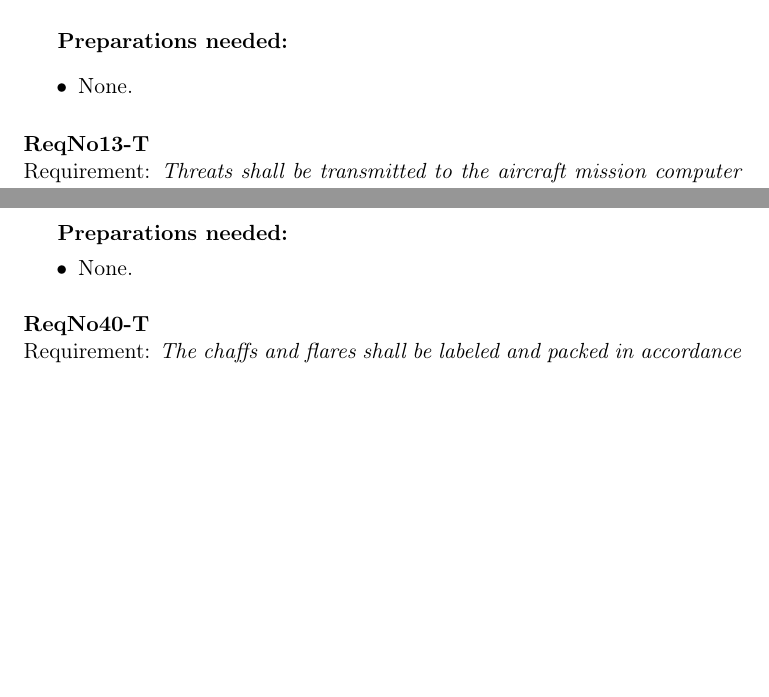
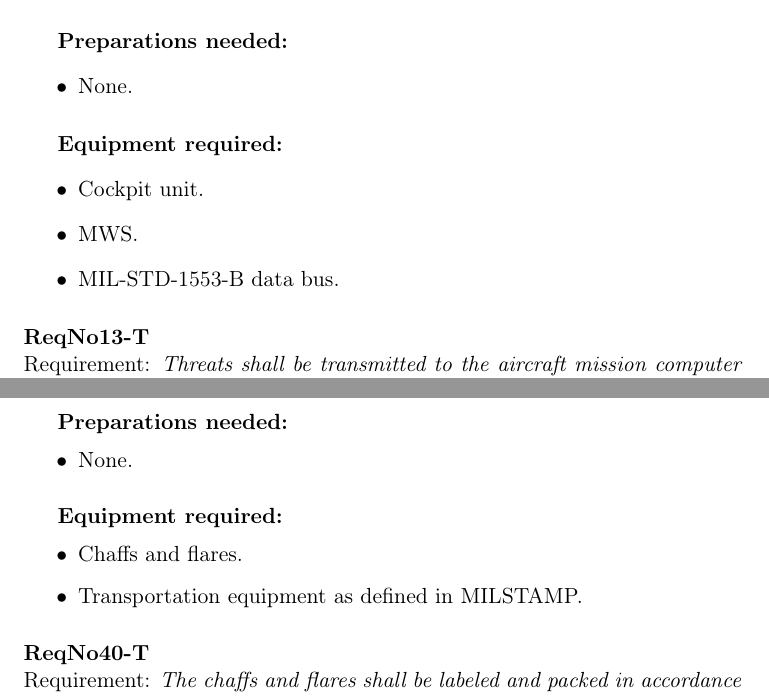
Before and after one commit to IHA-TISYE-F/docs, a LaTeX document (System Test Description (STD)/F-STD-2014-V1.tex, which reads System Test Description (STD)/subfile/Test_preparations.tex): two parts of pages 6 and 12 of 26, joined at a grey line, cut so that both start at the same text, the shorter picture padded with empty space. Compiled offline with pdfLaTeX.

Commit message:
Finished equipment required

```diff
--- a/System Test Description (STD)/subfile/Test_preparations.tex
+++ b/System Test Description (STD)/subfile/Test_preparations.tex
@@ -121,6 +123,13 @@ This test verifies that the cockpit unit and the MWS communicate with the MIL-ST
 	\subparagraph{Preparations needed:}
 	\begin{itemize}
 	\item None.
+	\end{itemize}
+
+	\subparagraph{Equipment required:}
+	\begin{itemize}
+	\item Cockpit unit.
+	\item MWS.
+	\item MIL-STD-1553-B data bus.
 	\end{itemize}
 
 \paragraph{ReqNo13-T}\mbox{}\\ % Fatemeh
@@ -373,6 +400,12 @@ This test verifies that the chaffs and flares are transported in accordance to M
 	\item None.
 	\end{itemize}
 
+	\subparagraph{Equipment required:}
+	\begin{itemize}
+	\item Chaffs and flares.
+	\item Transportation equipment as defined in MILSTAMP.
+	\end{itemize}
+
 \paragraph{ReqNo40-T}\mbox{}\\ % Fatemeh
 Requirement: \textit{The chaffs and flares shall be labeled and packed in accordance to MIL-STD-2073-1E}\\
 Packing and labelling of chaffs and flares must comply with MIL-STD-2073-1E.
```
Also changed, not shown: System Test Description (STD)/F-STD-2014-V1.pdf, System Test Description (STD)/subfile/Test_preparations.tex (30 more changed lines).
